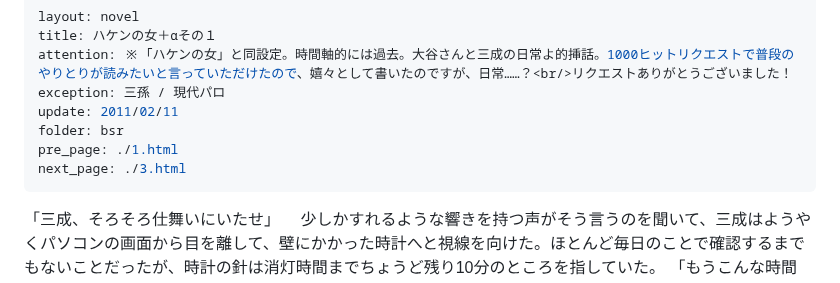
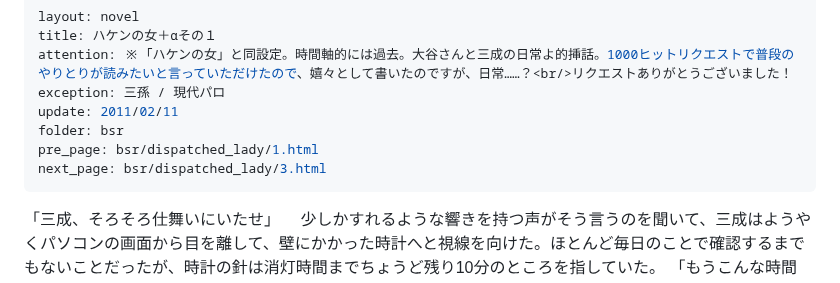
Before and after one commit to yamaie/dands, a Markdown page: bsr/dispatched_lady/2.md, the part around the change. Rendered like a GitHub page.

```diff
--- a/bsr/dispatched_lady/2.md
+++ b/bsr/dispatched_lady/2.md
@@ -5,8 +5,8 @@ attention: ※「ハケンの女」と同設定。時間軸的には過去。大
 exception: 三孫 / 現代パロ
 update: 2011/02/11
 folder: bsr
-pre_page: ./1.html
-next_page: ./3.html
+pre_page: bsr/dispatched_lady/1.html
+next_page: bsr/dispatched_lady/3.html
 ---
 「三成、そろそろ仕舞いにいたせ」
 　少しかすれるような響きを持つ声がそう言うのを聞いて、三成はようやくパソコンの画面から目を離して、壁にかかった時計へと視線を向けた。ほとんど毎日のことで確認するまでもないことだったが、時計の針は消灯時間までちょうど残り10分のところを指していた。
```
